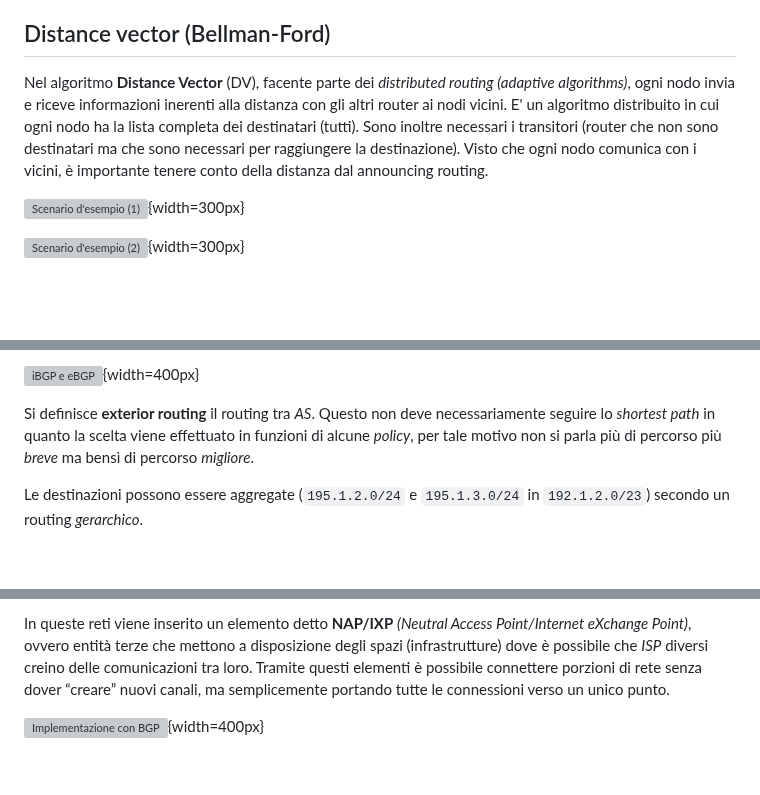
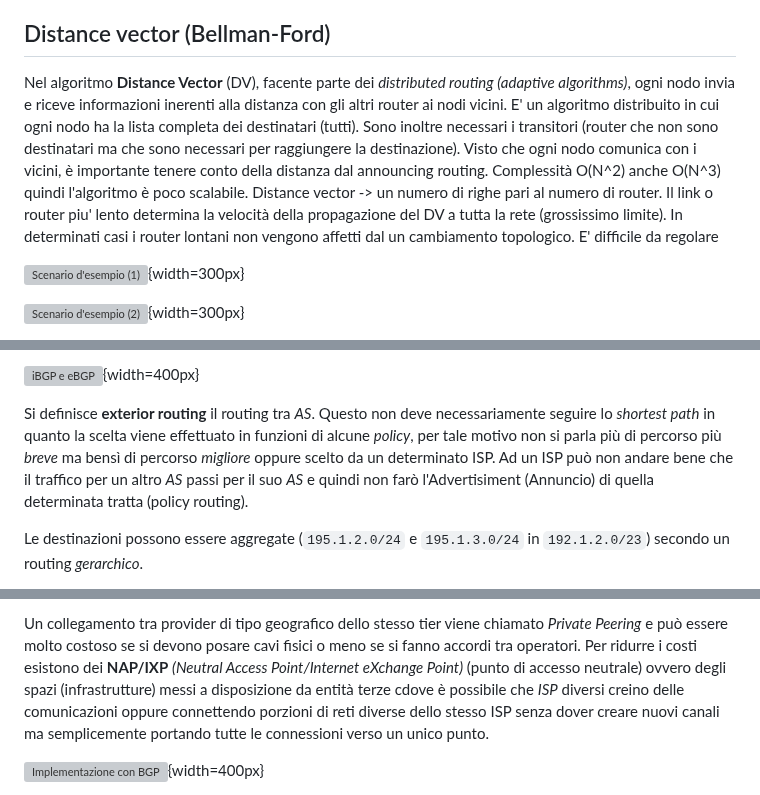
Before and after one commit to Guray00/polito_lectures, a Markdown page: Tecnologie e Servizi di Rete/chapters/06_routing.md, 3 parts joined by grey strips. GitHub-like rendering; blank space fills up the shorter version; grey boxes are pictures that could not be loaded.

```diff
--- a/Tecnologie e Servizi di Rete/chapters/06_routing.md
+++ b/Tecnologie e Servizi di Rete/chapters/06_routing.md
@@ -66,7 +66,7 @@ Nell'approccio **distributed routing** i router collaborano nello scambiare le i
 
 ## Distance vector (Bellman-Ford)
 
-Nel algoritmo **Distance Vector** (DV), facente parte dei _distributed routing_ _(adaptive algorithms)_, ogni nodo invia e riceve informazioni inerenti alla distanza con gli altri router ai nodi vicini. E' un algoritmo distribuito in cui ogni nodo ha la lista completa dei destinatari (tutti). Sono inoltre necessari i transitori (router che non sono destinatari ma che sono necessari per raggiungere la destinazione). Visto che ogni nodo comunica con i vicini, è importante tenere conto della distanza dal announcing routing.
+Nel algoritmo **Distance Vector** (DV), facente parte dei _distributed routing_ _(adaptive algorithms)_, ogni nodo invia e riceve informazioni inerenti alla distanza con gli altri router ai nodi vicini. E' un algoritmo distribuito in cui ogni nodo ha la lista completa dei destinatari (tutti). Sono inoltre necessari i transitori (router che non sono destinatari ma che sono necessari per raggiungere la destinazione). Visto che ogni nodo comunica con i vicini, è importante tenere conto della distanza dal announcing routing. Complessità O(N^2) anche O(N^3) quindi l'algoritmo è poco scalabile. Distance vector -> un numero di righe pari al numero di router. Il link o router piu' lento determina la velocità della propagazione del DV a tutta la rete (grossissimo limite). In determinati casi i router lontani non vengono affetti dal un cambiamento topologico. E' difficile da regolare
 
 ![Scenario d'esempio (1)](../images/06_dv1.png){width=300px}
 
@@ -166,7 +172,7 @@ All'interno di un AS sono presenti dei dispositivi detti **border gateway**, pos
 
 ![iBGP e eBGP](../images/06_as_modes.png){width=400px}
 
-Si definisce **exterior routing** il routing tra _AS_. Questo non deve necessariamente seguire lo _shortest path_ in quanto la scelta viene effettuato in funzioni di alcune _policy_, per tale motivo non si parla più di percorso più _breve_ ma bensì di percorso _migliore_.
+Si definisce **exterior routing** il routing tra _AS_. Questo non deve necessariamente seguire lo _shortest path_ in quanto la scelta viene effettuato in funzioni di alcune _policy_, per tale motivo non si parla più di percorso più _breve_ ma bensì di percorso _migliore_ oppure scelto da un determinato ISP. Ad un ISP può non andare bene che il traffico per un altro _AS_ passi per il suo _AS_ e quindi non farò l'Advertisiment (Annuncio) di quella determinata tratta (policy routing).
 
 Le destinazioni possono essere aggregate (`195.1.2.0/24` e `195.1.3.0/24` in `192.1.2.0/23`) secondo un routing _gerarchico_.
 
@@ -174,5 +180,6 @@ Le destinazioni possono essere aggregate (`195.1.2.0/24` e `195.1.3.0/24` in `19
 
-In queste reti viene inserito un elemento detto **NAP/IXP** _(Neutral Access Point/Internet eXchange Point)_, ovvero entità terze che mettono a disposizione degli spazi (infrastrutture) dove è possibile che _ISP_ diversi creino delle comunicazioni tra loro. Tramite questi elementi è possibile connettere porzioni di rete senza dover “creare” nuovi canali, ma semplicemente portando tutte le connessioni verso un unico punto.
+Un collegamento tra provider di tipo geografico dello stesso tier viene chiamato _Private Peering_ e può essere molto costoso se si devono posare cavi fisici o meno se si fanno accordi tra operatori.
+Per ridurre i costi esistono dei **NAP/IXP** _(Neutral Access Point/Internet eXchange Point)_ (punto di accesso neutrale) ovvero degli spazi (infrastrutture) messi a disposizione da entità terze cdove è possibile che _ISP_ diversi creino delle comunicazioni oppure connettendo porzioni di reti diverse dello stesso ISP senza dover creare nuovi canali ma semplicemente portando tutte le connessioni verso un unico punto.
 
 ![Implementazione con BGP](../images/06_nap_ixp.png){width=400px}
 
```
Also changed, not shown: other parts of Tecnologie e Servizi di Rete/chapters/06_routing.md (+42 -35 lines).
